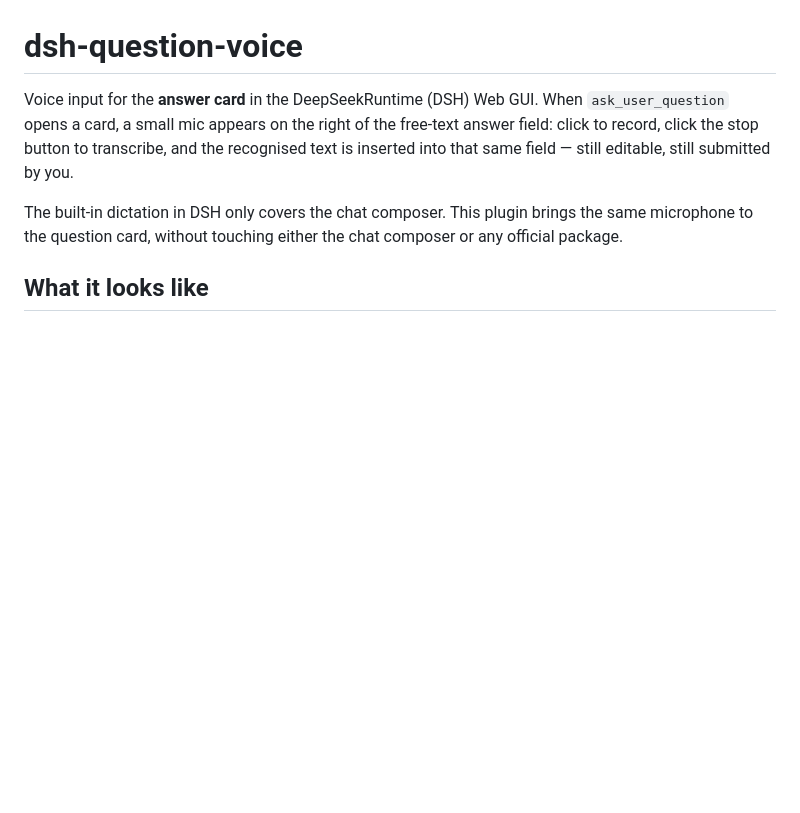
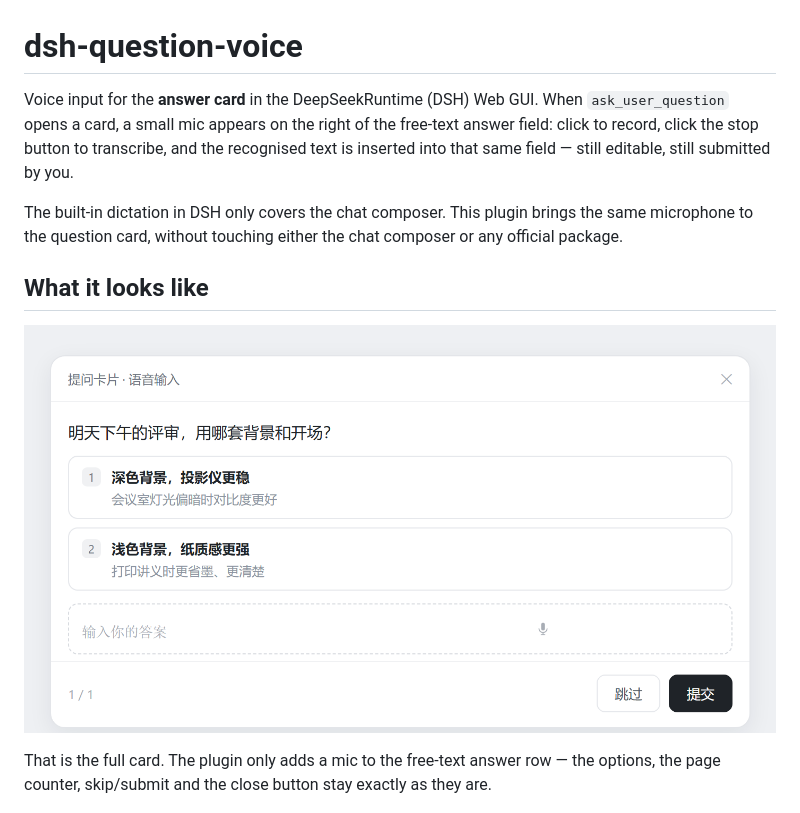
Before and after one commit to Jd44chs/dsh-question-voice, a Markdown page: README.en.md, the part around the change. Drawn GitHub-style; pictures changed too: docs/card.png (added); blank space fills up the shorter version.

Commit message:
docs: add full question-card screenshot

```diff
--- a/README.en.md
+++ b/README.en.md
@@ -5,6 +5,10 @@ Voice input for the **answer card** in the DeepSeekRuntime (DSH) Web GUI. When `
 The built-in dictation in DSH only covers the chat composer. This plugin brings the same microphone to the question card, without touching either the chat composer or any official package.
 
 ## What it looks like
+
+![A whole question card: title, question, options, the free-text answer field with the mic on its right, and the skip/submit footer](docs/card.png)
+
+That is the full card. The plugin only adds a mic to the free-text answer row — the options, the page counter, skip/submit and the close button stay exactly as they are.
 
 ![Four states: idle / recording / transcribing / text inserted](docs/states.png)
 
```
Also changed, not shown: README.md (+4 -0 lines).
